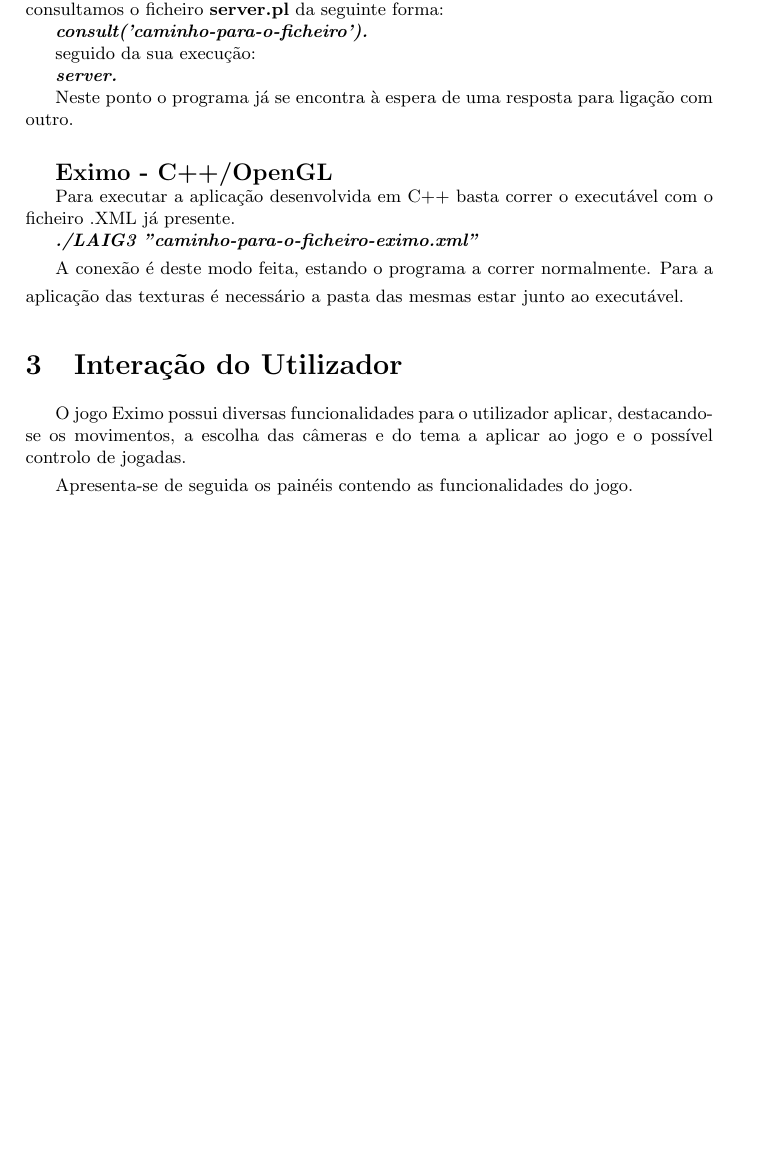
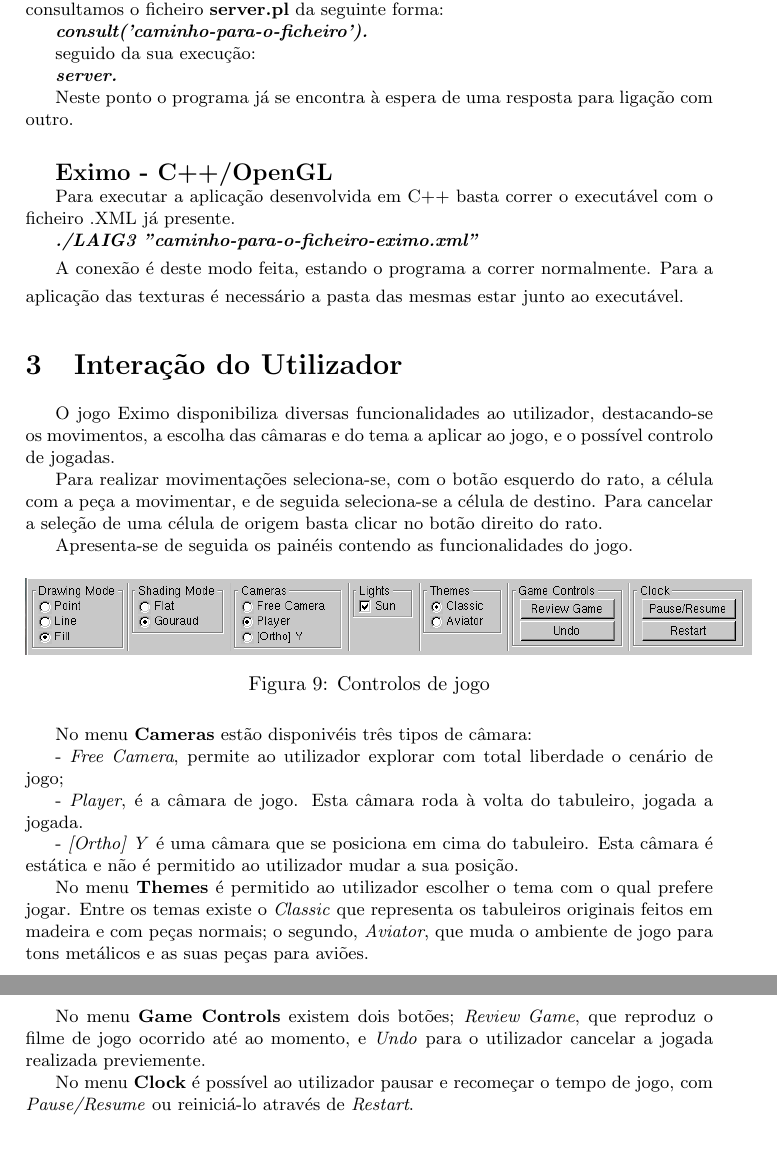
Before and after one commit to ferrolho/feup-laig, a LaTeX document (final-project/docs/users-manual.tex): part of page 4 of 4 before the commit and two parts of pages 4 and 5 of 5 after it, the two joined at a grey line, cut so that both start at the same text, the shorter picture padded with empty space. Compiled offline with pdfLaTeX.

Commit message:
user manual done

```diff
--- a/final-project/docs/users-manual.tex
+++ b/final-project/docs/users-manual.tex
@@ -257,9 +257,33 @@ A conexão é deste modo feita, estando o programa a correr normalmente. Para a
 \section{Interação do Utilizador}
 
 \begin{small}
-O jogo Eximo possui diversas funcionalidades para o utilizador aplicar, destacando-se os movimentos, a escolha das câmeras e do tema a aplicar ao jogo e o possível controlo de jogadas.
+O jogo Eximo disponibiliza diversas funcionalidades ao utilizador, destacando-se os movimentos, a escolha das câmaras e do tema a aplicar ao jogo, e o possível controlo de jogadas.
+
+Para realizar movimentações seleciona-se, com o botão esquerdo do rato, a célula com a peça a movimentar, e de seguida seleciona-se a célula de destino. Para cancelar a seleção de uma célula de origem basta clicar no botão direito do rato.
 
 Apresenta-se de seguida os painéis contendo as funcionalidades do jogo.
+\begin{figure}[h!]
+   \includegraphics[width=0.8\textwidth]{res/gameControls.png}
+   \caption{Controlos de jogo}
+   \label{fig:9}
+\end{figure}
+
+No menu \textbf{Cameras} estão disponivéis três tipos de câmara:
+
+	- \textit{Free Camera}, permite ao utilizador explorar com total liberdade o cenário de jogo;
+
+	- \textit{Player}, é a câmara de jogo. Esta câmara roda à volta do tabuleiro, jogada a jogada.
+
+	- \textit{[Ortho] Y} é uma câmara que se posiciona em cima do tabuleiro. Esta câmara é estática e não é permitido ao utilizador mudar a sua posição.
+
+
+No menu \textbf{Themes} é permitido ao utilizador escolher o tema com o qual prefere jogar. Entre os temas existe o \textit{Classic} que representa os tabuleiros originais feitos em madeira e com peças normais; o segundo, \textit{Aviator}, que muda o ambiente de jogo para tons metálicos e as suas peças para aviões.
+
+No menu \textbf{Game Controls} existem dois botões; \textit{Review Game}, que reproduz o filme de jogo ocorrido até ao momento, e \textit{Undo} para o utilizador cancelar a jogada realizada previemente.
+
+No menu \textbf{Clock} é possível ao utilizador pausar e recomeçar o tempo de jogo, com \textit{Pause/Resume} ou reiniciá-lo através de \textit{Restart}.
+
+
+
 \end{small}
-
 \end{document}
```
Also changed, not shown: final-project/docs/res/gameControls.png (added), final-project/docs/users-manual.pdf.
